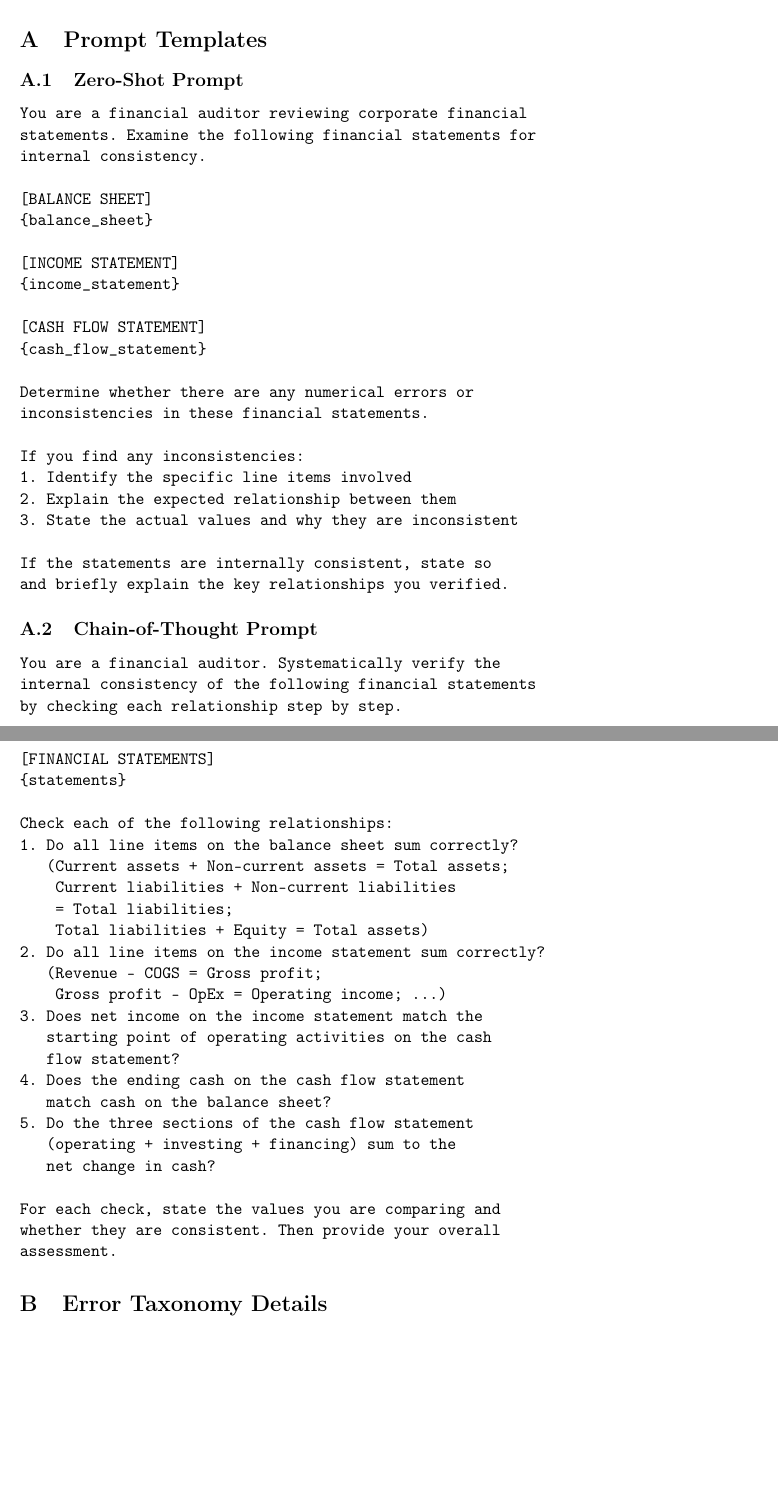
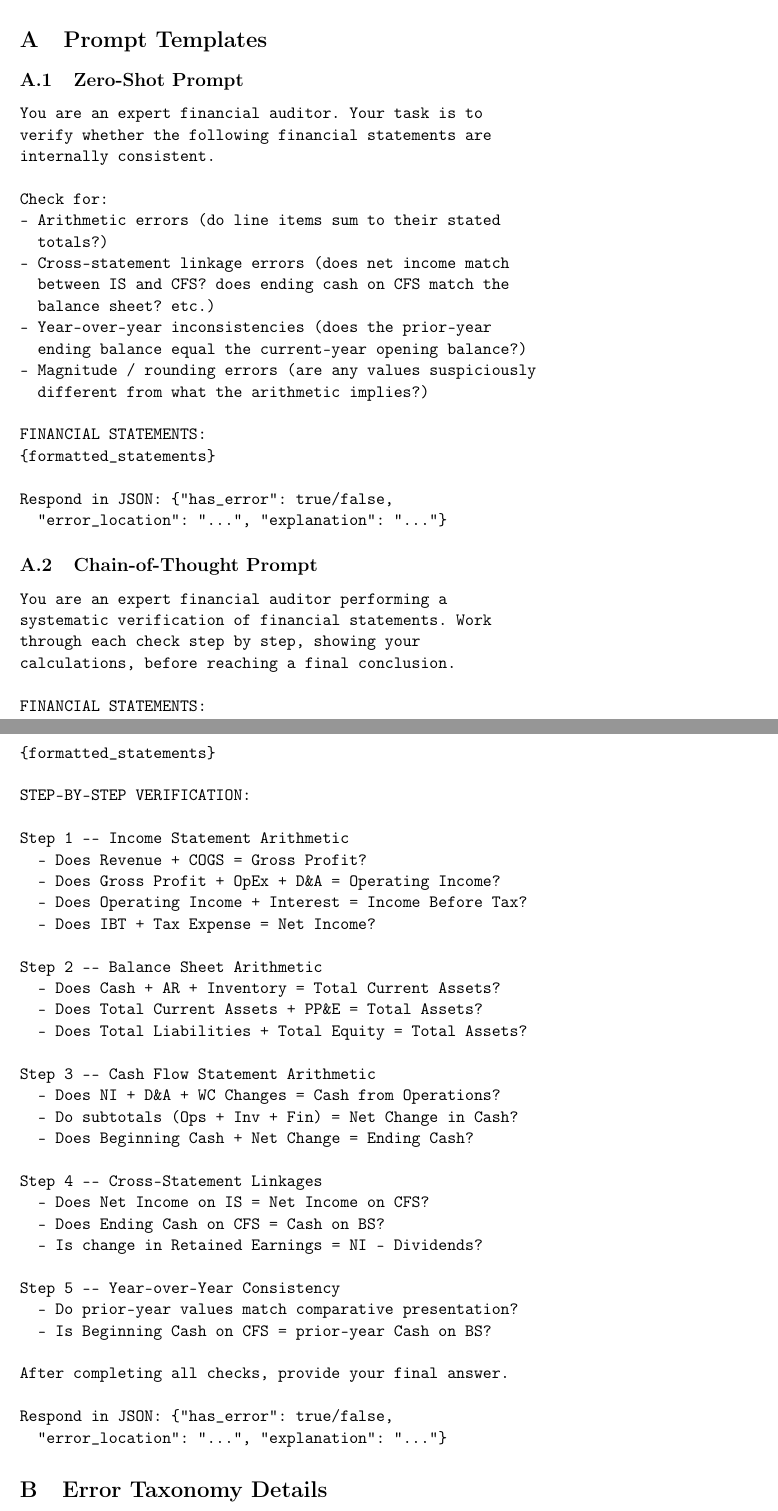
Before and after one commit to SiluPanda/finverification-bench, a LaTeX paper (paper/main.tex): two parts of pages 33 and 34 of 35, joined at a grey line, cut so that both start at the same text, the shorter picture padded with empty space. Compiled offline with pdfLaTeX.

Commit message:
Update appendix prompts to match actual evaluation code
Replace placeholder prompts in appendix with the actual zero-shot and
chain-of-thought prompts from src/evaluation/prompts.py, including
the structured JSON response format and step-by-step verification
procedure with specific sub-checks.

```diff
--- a/paper/main.tex
+++ b/paper/main.tex
@@ -1223,61 +1223,69 @@ The finding that Claude Sonnet 4 achieves the best calibration in our benchmark
 
 \subsection{Zero-Shot Prompt}
 \begin{verbatim}
-You are a financial auditor reviewing corporate financial
-statements. Examine the following financial statements for
-internal consistency.
+You are an expert financial auditor. Your task is to
+verify whether the following financial statements are
+internally consistent.
 
-[BALANCE SHEET]
-{balance_sheet}
+Check for:
+- Arithmetic errors (do line items sum to their stated
+  totals?)
+- Cross-statement linkage errors (does net income match
+  between IS and CFS? does ending cash on CFS match the
+  balance sheet? etc.)
+- Year-over-year inconsistencies (does the prior-year
+  ending balance equal the current-year opening balance?)
+- Magnitude / rounding errors (are any values suspiciously
+  different from what the arithmetic implies?)
 
-[INCOME STATEMENT]
-{income_statement}
+FINANCIAL STATEMENTS:
+{formatted_statements}
 
-[CASH FLOW STATEMENT]
-{cash_flow_statement}
-
-Determine whether there are any numerical errors or
-inconsistencies in these financial statements.
-
-If you find any inconsistencies:
-1. Identify the specific line items involved
-2. Explain the expected relationship between them
-3. State the actual values and why they are inconsistent
-
-If the statements are internally consistent, state so
-and briefly explain the key relationships you verified.
+Respond in JSON: {"has_error": true/false,
+  "error_location": "...", "explanation": "..."}
 \end{verbatim}
 
 \subsection{Chain-of-Thought Prompt}
 \begin{verbatim}
-You are a financial auditor. Systematically verify the
-internal consistency of the following financial statements
-by checking each relationship step by step.
+You are an expert financial auditor performing a
+systematic verification of financial statements. Work
+through each check step by step, showing your
+calculations, before reaching a final conclusion.
 
-[FINANCIAL STATEMENTS]
-{statements}
+FINANCIAL STATEMENTS:
+{formatted_statements}
 
-Check each of the following relationships:
-1. Do all line items on the balance sheet sum correctly?
-   (Current assets + Non-current assets = Total assets;
-    Current liabilities + Non-current liabilities
-    = Total liabilities;
-    Total liabilities + Equity = Total assets)
-2. Do all line items on the income statement sum correctly?
-   (Revenue - COGS = Gross profit;
-    Gross profit - OpEx = Operating income; ...)
-3. Does net income on the income statement match the
-   starting point of operating activities on the cash
-   flow statement?
-4. Does the ending cash on the cash flow statement
-   match cash on the balance sheet?
-5. Do the three sections of the cash flow statement
-   (operating + investing + financing) sum to the
-   net change in cash?
+STEP-BY-STEP VERIFICATION:
 
-For each check, state the values you are comparing and
-whether they are consistent. Then provide your overall
-assessment.
+Step 1 -- Income Statement Arithmetic
+  - Does Revenue + COGS = Gross Profit?
+  - Does Gross Profit + OpEx + D&A = Operating Income?
+  - Does Operating Income + Interest = Income Before Tax?
+  - Does IBT + Tax Expense = Net Income?
+
+Step 2 -- Balance Sheet Arithmetic
+  - Does Cash + AR + Inventory = Total Current Assets?
+  - Does Total Current Assets + PP&E = Total Assets?
+  - Does Total Liabilities + Total Equity = Total Assets?
+
+Step 3 -- Cash Flow Statement Arithmetic
+  - Does NI + D&A + WC Changes = Cash from Operations?
+  - Do subtotals (Ops + Inv + Fin) = Net Change in Cash?
+  - Does Beginning Cash + Net Change = Ending Cash?
+
+Step 4 -- Cross-Statement Linkages
+  - Does Net Income on IS = Net Income on CFS?
+  - Does Ending Cash on CFS = Cash on BS?
+  - Is change in Retained Earnings = NI - Dividends?
+
+Step 5 -- Year-over-Year Consistency
+  - Do prior-year values match comparative presentation?
+  - Is Beginning Cash on CFS = prior-year Cash on BS?
+
+After completing all checks, provide your final answer.
+
+Respond in JSON: {"has_error": true/false,
+  "error_location": "...", "explanation": "..."}
 \end{verbatim}
 
 \section{Error Taxonomy Details}
```
Also changed, not shown: paper/main.pdf.
